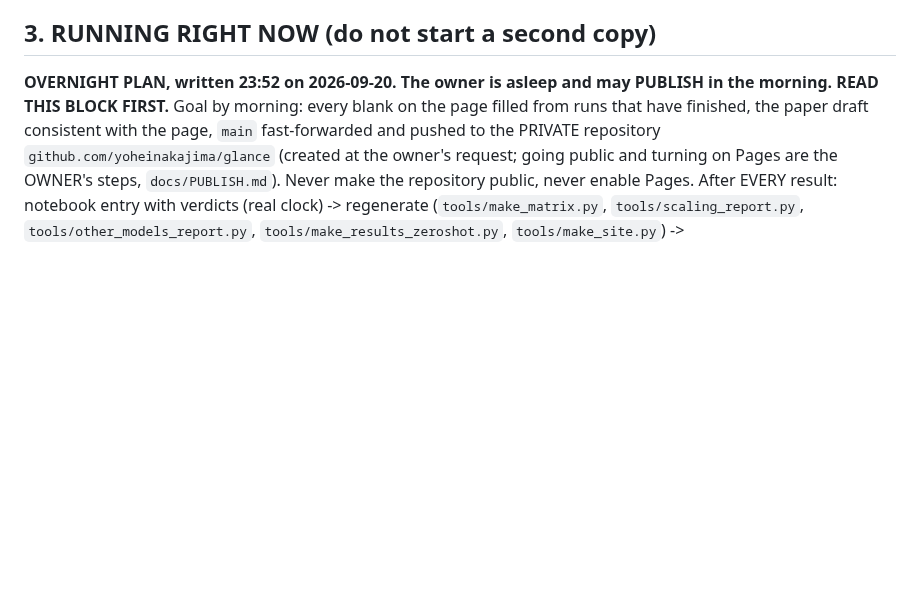
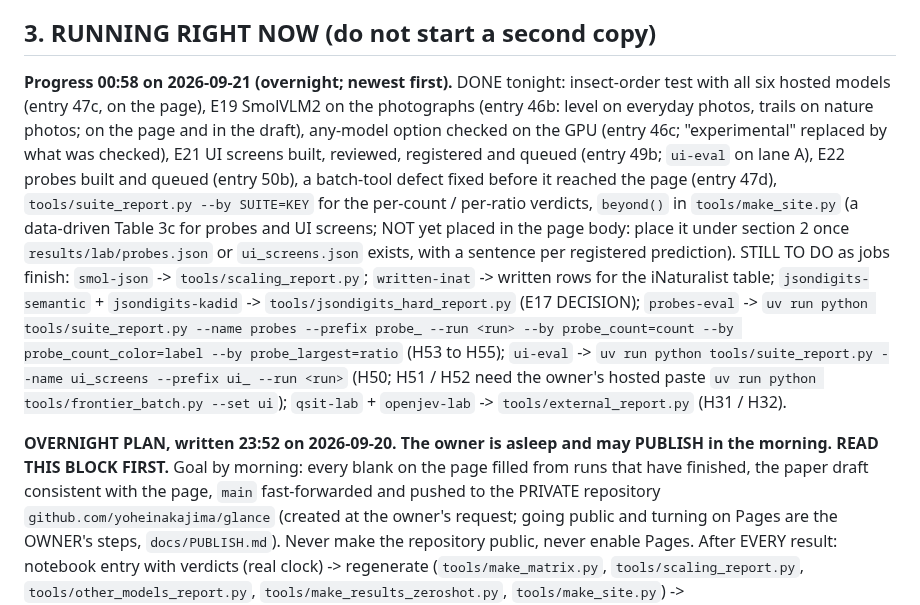
Before and after one commit to yoheinakajima/glance, a Markdown page: docs/STATE.md, the part around the change. GitHub-like rendering; blank space fills up the shorter version.

Commit message:
STATE: overnight progress and the exact next command per pending job
Co-Authored-By: Claude Fable 5.1 <noreply@anthropic.com>

```diff
--- a/docs/STATE.md
+++ b/docs/STATE.md
@@ -32,6 +32,20 @@ for a paper; publish misses; never call it a model or "Jev for vision"; `glance
   several narrowly missed registered targets (H19, H21), H20 failed, KADID targets failed.
 
 ## 3. RUNNING RIGHT NOW (do not start a second copy)
+
+**Progress 00:58 on 2026-09-21 (overnight; newest first).** DONE tonight: insect-order test with all six hosted models (entry
+47c, on the page), E19 SmolVLM2 on the photographs (entry 46b: level on everyday photos, trails on nature photos; on the page and
+in the draft), any-model option checked on the GPU (entry 46c; "experimental" replaced by what was checked), E21 UI screens built,
+reviewed, registered and queued (entry 49b; `ui-eval` on lane A), E22 probes built and queued (entry 50b), a batch-tool defect
+fixed before it reached the page (entry 47d), `tools/suite_report.py --by SUITE=KEY` for the per-count / per-ratio verdicts,
+`beyond()` in `tools/make_site.py` (a data-driven Table 3c for probes and UI screens; NOT yet placed in the page body: place it
+under section 2 once `results/lab/probes.json` or `ui_screens.json` exists, with a sentence per registered prediction).
+STILL TO DO as jobs finish: `smol-json` -> `tools/scaling_report.py`; `written-inat` -> written rows for the iNaturalist
+table; `jsondigits-semantic` + `jsondigits-kadid` -> `tools/jsondigits_hard_report.py` (E17 DECISION); `probes-eval` ->
+`uv run python tools/suite_report.py --name probes --prefix probe_ --run <run> --by probe_count=count --by probe_count_color=label --by probe_largest=ratio`
+(H53 to H55); `ui-eval` -> `uv run python tools/suite_report.py --name ui_screens --prefix ui_ --run <run>` (H50; H51 / H52 need
+the owner's hosted paste `uv run python tools/frontier_batch.py --set ui`); `qsit-lab` + `openjev-lab` ->
+`tools/external_report.py` (H31 / H32).
 
 **OVERNIGHT PLAN, written 23:52 on 2026-09-20. The owner is asleep and may PUBLISH in the morning. READ THIS BLOCK FIRST.**
 Goal by morning: every blank on the page filled from runs that have finished, the paper draft consistent with the page, `main`
```
